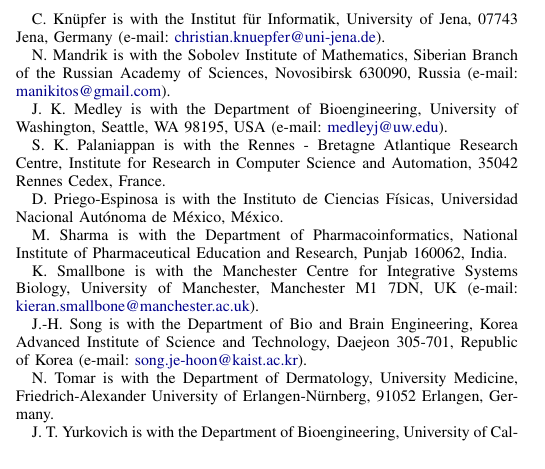
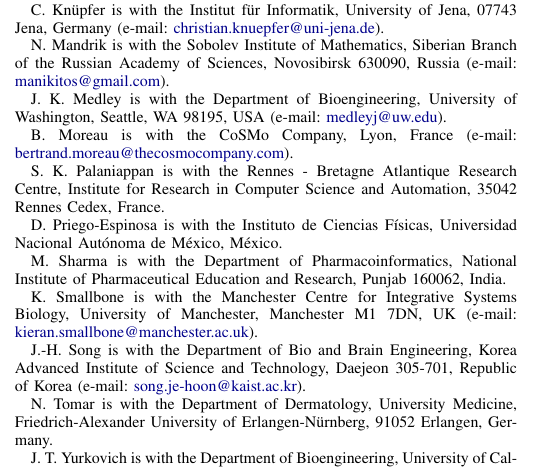
Before and after one commit to whole-cell-tutors/meeting-report, a LaTeX paper (report.tex): part of one column of page 1 of 8 before the commit and part of one column of page 1 of 9 after it, cut so that both start at the same text. Compiled offline with pdfLaTeX.

Commit message:
added Bertrand co-author

```diff
--- a/report.tex
+++ b/report.tex
@@ -121,6 +122,7 @@
     \thanks{C. Kn\"{u}pfer is with the Institut f\"ur Informatik, University of Jena, 07743 Jena, Germany (e-mail: \email{christian.knuepfer@uni-jena.de}).}
     \thanks{N. Mandrik is with the Sobolev Institute of Mathematics, Siberian Branch of the Russian Academy of Sciences, Novosibirsk 630090, Russia (e-mail: \email{manikitos@gmail.com}).}
     \thanks{J.~K. Medley is with the Department of Bioengineering, University of Washington, Seattle, WA 98195, USA (e-mail: \email{medleyj@uw.edu}).}
+    \thanks{B. Moreau is with the CoSMo Company, Lyon, France (e-mail: \email{bertrand.moreau@thecosmocompany.com}).}
     \thanks{S.~K. Palaniappan is with the Rennes - Bretagne Atlantique Research Centre, Institute for Research in Computer Science and Automation, 35042 Rennes Cedex, France.}
     \thanks{D.~Priego-Espinosa is with the Instituto de Ciencias F{\'i}sicas, Universidad Nacional Aut{\'o}noma de M{\'e}xico, M{\'e}xico.}
     \thanks{M. Sharma is with the Department of Pharmacoinformatics, National Institute of Pharmaceutical Education and Research, Punjab 160062, India.}
```
Also changed, not shown: report.tex (1 more changed lines).
